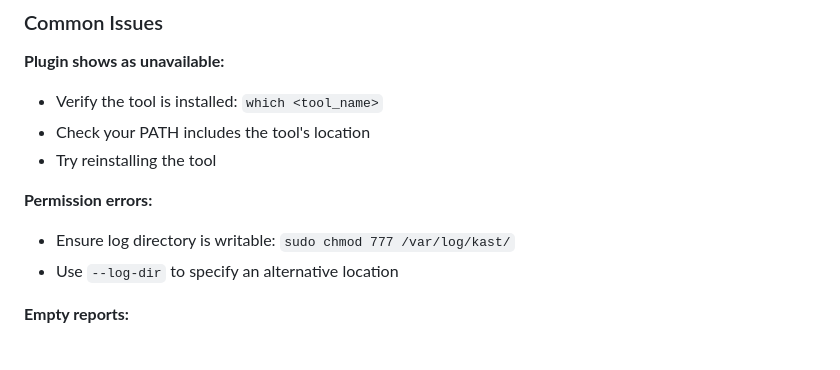
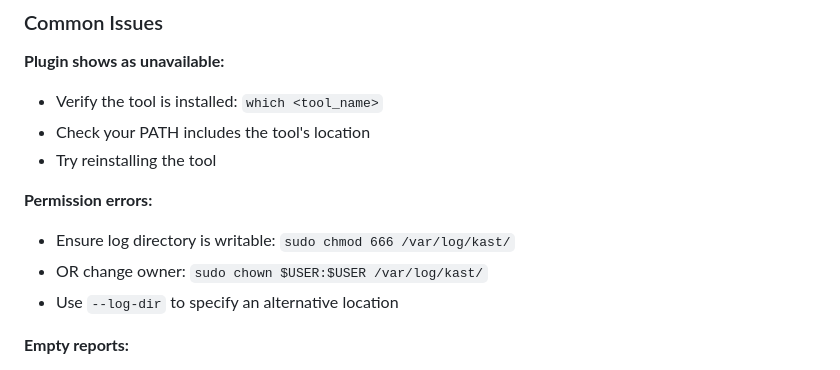
Before and after one commit to mercutioviz/kast, a Markdown page: README.md, the part around one of its changes. Rendered like a GitHub page.

Commit message:
Minor tweaks to README.md

```diff
--- a/README.md
+++ b/README.md
@@ -324,7 +324,8 @@ Customize report appearance by editing `kast/templates/kast_style.css`.
 - Try reinstalling the tool
 
 **Permission errors:**
-- Ensure log directory is writable: `sudo chmod 777 /var/log/kast/`
+- Ensure log directory is writable: `sudo chmod 666 /var/log/kast/`
+- OR change owner: `sudo chown $USER:$USER /var/log/kast/`
 - Use `--log-dir` to specify an alternative location
 
 **Empty reports:**
```
Also changed, not shown: other parts of README.md (+1 -1 lines).
